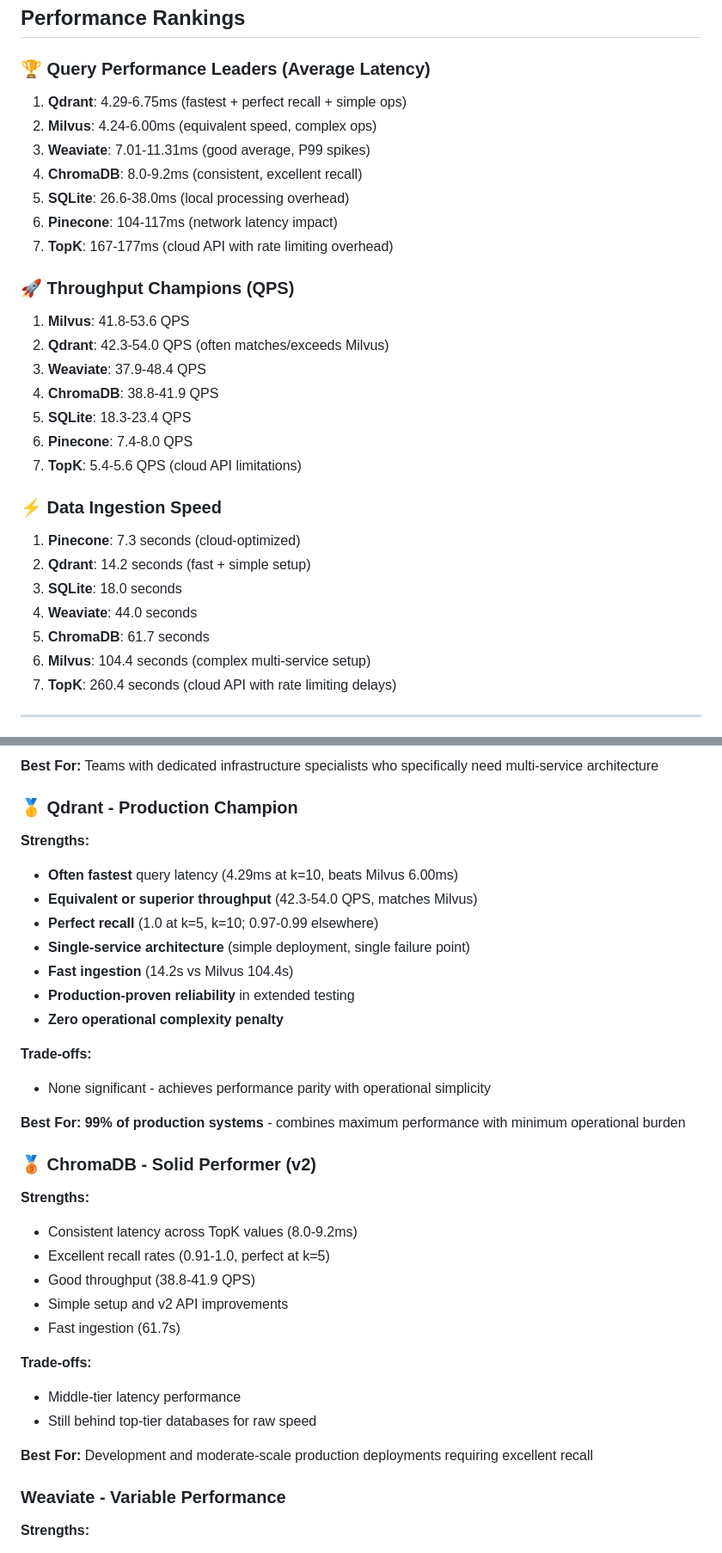
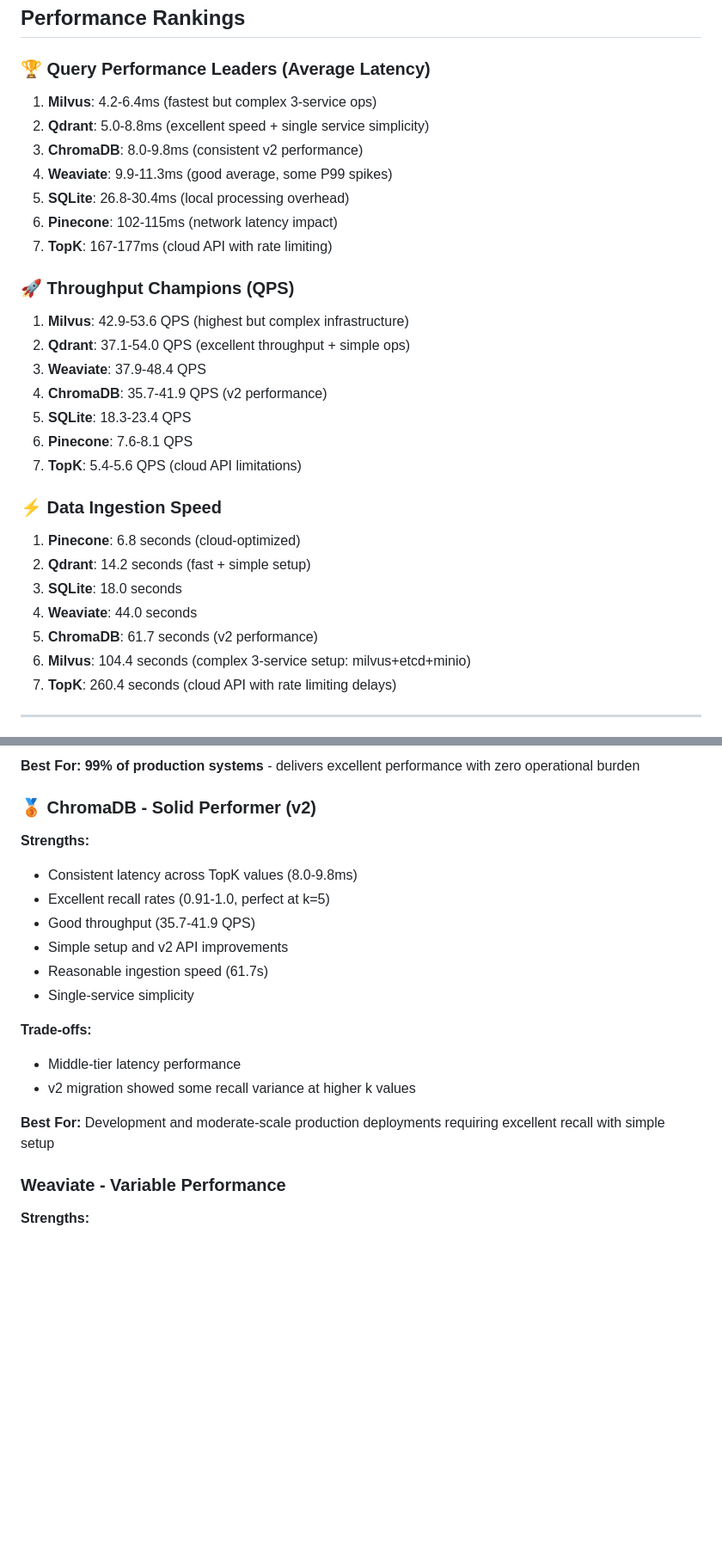
Before and after one commit to scriptstar/vector-db-benchmark, a Markdown page: BENCHMARK_REPORT.md, 2 parts joined by grey strips. Shown at 86% size. Drawn GitHub-style; blank space fills up the shorter version.

```diff
--- a/BENCHMARK_REPORT.md
+++ b/BENCHMARK_REPORT.md
@@ -26,32 +26,32 @@ This comprehensive benchmark evaluates **7 vector databases** across multiple To
 
 ### 🏆 Query Performance Leaders (Average Latency)
 
-1. **Qdrant**: 4.29-6.75ms (fastest + perfect recall + simple ops)
-2. **Milvus**: 4.24-6.00ms (equivalent speed, complex ops)
-3. **Weaviate**: 7.01-11.31ms (good average, P99 spikes)
-4. **ChromaDB**: 8.0-9.2ms (consistent, excellent recall)
-5. **SQLite**: 26.6-38.0ms (local processing overhead)
-6. **Pinecone**: 104-117ms (network latency impact)
-7. **TopK**: 167-177ms (cloud API with rate limiting overhead)
+1. **Milvus**: 4.2-6.4ms (fastest but complex 3-service ops)
+2. **Qdrant**: 5.0-8.8ms (excellent speed + single service simplicity)
+3. **ChromaDB**: 8.0-9.8ms (consistent v2 performance)
+4. **Weaviate**: 9.9-11.3ms (good average, some P99 spikes)
+5. **SQLite**: 26.8-30.4ms (local processing overhead)
+6. **Pinecone**: 102-115ms (network latency impact)
+7. **TopK**: 167-177ms (cloud API with rate limiting)
 
 ### 🚀 Throughput Champions (QPS)
 
-1. **Milvus**: 41.8-53.6 QPS
-2. **Qdrant**: 42.3-54.0 QPS (often matches/exceeds Milvus)
+1. **Milvus**: 42.9-53.6 QPS (highest but complex infrastructure)
+2. **Qdrant**: 37.1-54.0 QPS (excellent throughput + simple ops)
 3. **Weaviate**: 37.9-48.4 QPS
-4. **ChromaDB**: 38.8-41.9 QPS
+4. **ChromaDB**: 35.7-41.9 QPS (v2 performance)
 5. **SQLite**: 18.3-23.4 QPS
-6. **Pinecone**: 7.4-8.0 QPS
+6. **Pinecone**: 7.6-8.1 QPS
 7. **TopK**: 5.4-5.6 QPS (cloud API limitations)
 
 ### ⚡ Data Ingestion Speed
 
-1. **Pinecone**: 7.3 seconds (cloud-optimized)
+1. **Pinecone**: 6.8 seconds (cloud-optimized)
 2. **Qdrant**: 14.2 seconds (fast + simple setup)
 3. **SQLite**: 18.0 seconds
 4. **Weaviate**: 44.0 seconds
-5. **ChromaDB**: 61.7 seconds
-6. **Milvus**: 104.4 seconds (complex multi-service setup)
+5. **ChromaDB**: 61.7 seconds (v2 performance)
+6. **Milvus**: 104.4 seconds (complex 3-service setup: milvus+etcd+minio)
 7. **TopK**: 260.4 seconds (cloud API with rate limiting delays)
 
 ---
@@ -112,34 +132,20 @@ This comprehensive benchmark evaluates **7 vector databases** across multiple To
 
-**Best For:** Teams with dedicated infrastructure specialists who specifically need multi-service architecture
-
-### 🥇 Qdrant - Production Champion
-**Strengths:**
-- **Often fastest** query latency (4.29ms at k=10, beats Milvus 6.00ms)
-- **Equivalent or superior throughput** (42.3-54.0 QPS, matches Milvus)
-- **Perfect recall** (1.0 at k=5, k=10; 0.97-0.99 elsewhere)
-- **Single-service architecture** (simple deployment, single failure point)
-- **Fast ingestion** (14.2s vs Milvus 104.4s)
-- **Production-proven reliability** in extended testing
-- **Zero operational complexity penalty**
-
-**Trade-offs:**
-- None significant - achieves performance parity with operational simplicity
-
-**Best For:** **99% of production systems** - combines maximum performance with minimum operational burden
+**Best For:** **99% of production systems** - delivers excellent performance with zero operational burden
 
 ### 🥉 ChromaDB - Solid Performer (v2)
 **Strengths:**
-- Consistent latency across TopK values (8.0-9.2ms)
+- Consistent latency across TopK values (8.0-9.8ms)
 - Excellent recall rates (0.91-1.0, perfect at k=5)
-- Good throughput (38.8-41.9 QPS)
+- Good throughput (35.7-41.9 QPS)
 - Simple setup and v2 API improvements
-- Fast ingestion (61.7s)
+- Reasonable ingestion speed (61.7s)
+- Single-service simplicity
 
 **Trade-offs:**
 - Middle-tier latency performance
-- Still behind top-tier databases for raw speed
+- v2 migration showed some recall variance at higher k values
 
-**Best For:** Development and moderate-scale production deployments requiring excellent recall
+**Best For:** Development and moderate-scale production deployments requiring excellent recall with simple setup
 
 ### Weaviate - Variable Performance
 **Strengths:**
```
Also changed, not shown: other parts of BENCHMARK_REPORT.md (+42 -21 lines), README.md (+24 -22 lines).
